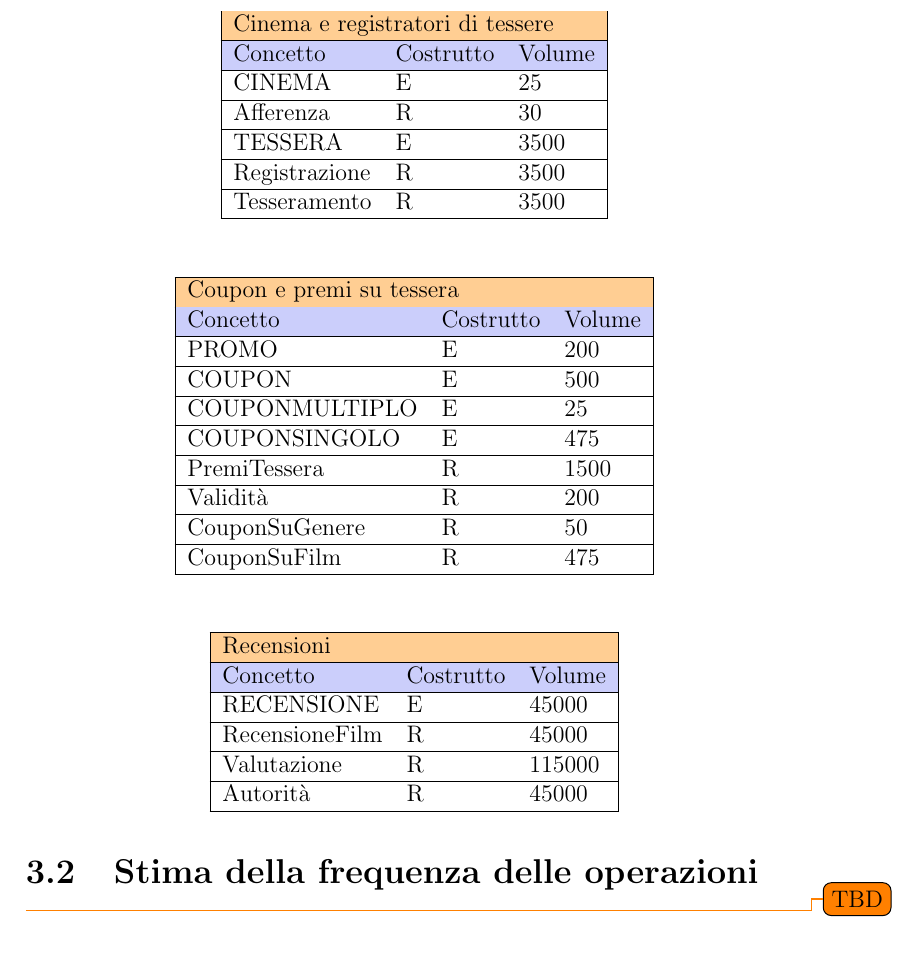
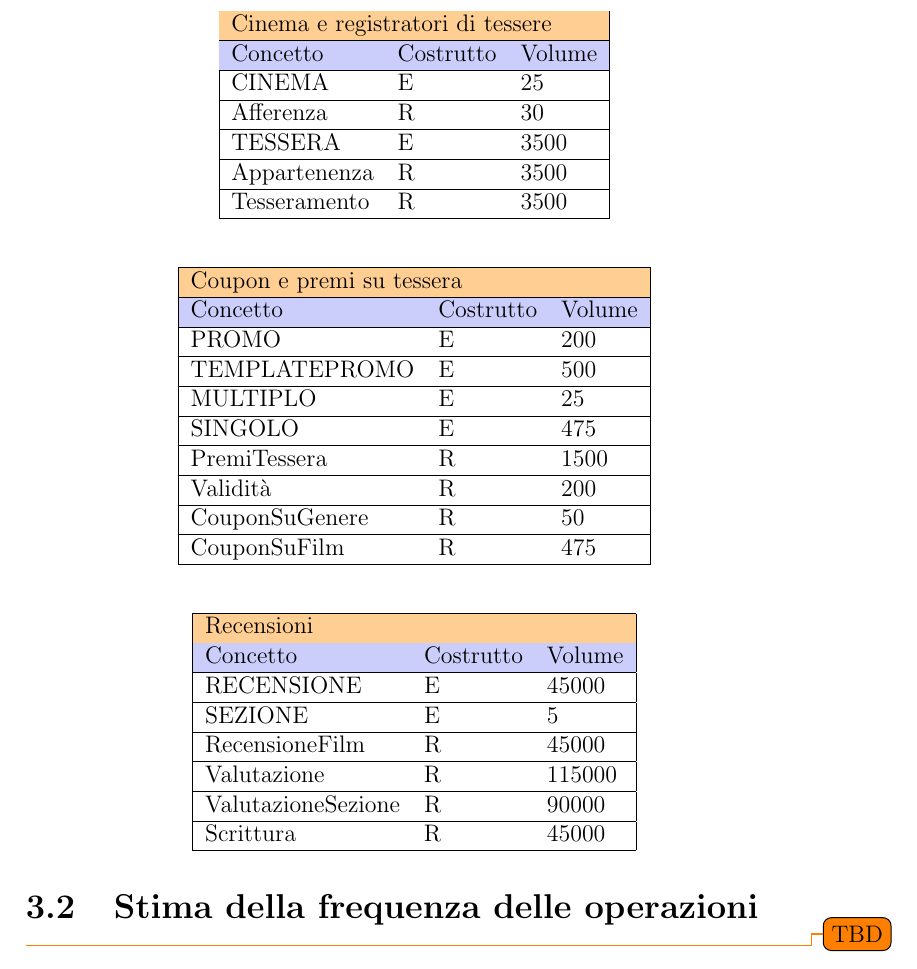
Before and after one commit to luca-casadei/CineRadar, a LaTeX document (docs/2501-rel.tex): part of page 21 of 23, cut so that both start at the same text. Compiled offline with pdfLaTeX.

Commit message:
New reviews.

```diff
--- a/docs/2501-rel.tex
+++ b/docs/2501-rel.tex
@@ -238,7 +238,7 @@
 			CINEMA                       & E                        & 25                   \\ \hline
 			Afferenza                    & R                        & 30                   \\ \hline
 			TESSERA                      & E                        & 3500                 \\ \hline
-			Registrazione                & R                        & 3500                 \\ \hline
+			Appartenenza                 & R                        & 3500                 \\ \hline
 			Tesseramento                 & R                        & 3500                 \\ \hline
 		\end{tabular}
 	\end{table}
@@ -251,9 +251,9 @@
 			\rowcolor[HTML]{CBCEFB}
 			Concetto                   & Costrutto             & Volume             \\ \hline
 			PROMO                      & E                     & 200                \\ \hline
-			COUPON                     & E                     & 500                \\ \hline
-			COUPONMULTIPLO             & E                     & 25                 \\ \hline
-			COUPONSINGOLO              & E                     & 475                \\ \hline
+			TEMPLATEPROMO              & E                     & 500         		\\ \hline
+			MULTIPLO           		   & E                     & 25               	\\ \hline
+			SINGOLO              	   & E                     & 475                \\ \hline
 			PremiTessera               & R                     & 1500               \\ \hline
 			Validità                   & R                     & 200                \\ \hline
 			CouponSuGenere             & R                     & 50                 \\ \hline
@@ -269,9 +269,11 @@
 			\rowcolor[HTML]{CBCEFB}
 			Concetto              & Costrutto        & Volume        \\ \hline
 			RECENSIONE            & E                & 45000         \\ \hline
+			SEZIONE				  & E				 & 5			 \\ \hline
 			RecensioneFilm        & R                & 45000         \\ \hline
 			Valutazione           & R                & 115000        \\ \hline
-			Autorità              & R                & 45000         \\ \hline
+			ValutazioneSezione    & R				 & 90000		 \\ \hline
+			Scrittura             & R                & 45000         \\ \hline
 		\end{tabular}
 	\end{table}
 	\section{Stima della frequenza delle operazioni}
```
Also changed, not shown: docs/2501-rel.pdf, docs/ER/ercompleto.png, 1 other file.
